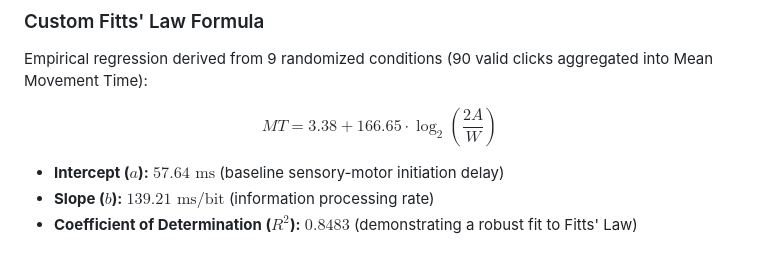
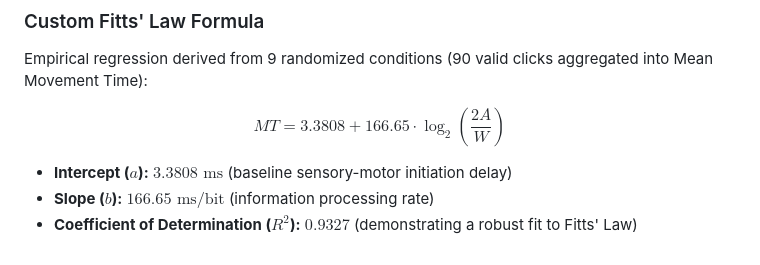
Before and after one commit to yu034604-crypto/experiment-study, a Markdown page: README.md, the part around the change. GitHub-like rendering.

```diff
--- a/README.md
+++ b/README.md
@@ -50,8 +50,8 @@ Standard HCI design guidelines often assume that all on-screen elements should b
 ### Custom Fitts' Law Formula
 Empirical regression derived from 9 randomized conditions (90 valid clicks aggregated into Mean Movement Time):
 
-$$MT = 3.38 + 166.65 \cdot \log_2\left(\frac{2A}{W}\right)$$
+$$MT = 3.3808 + 166.65 \cdot \log_2\left(\frac{2A}{W}\right)$$
 
-* **Intercept ($a$):** $57.64\text{ ms}$ (baseline sensory-motor initiation delay)
-* **Slope ($b$):** $139.21\text{ ms/bit}$ (information processing rate)
-* **Coefficient of Determination ($R^2$):** $0.8483$ (demonstrating a robust fit to Fitts' Law)
+* **Intercept ($a$):** $3.3808\text{ ms}$ (baseline sensory-motor initiation delay)
+* **Slope ($b$):** $166.65\text{ ms/bit}$ (information processing rate)
+* **Coefficient of Determination ($R^2$):** $0.9327$ (demonstrating a robust fit to Fitts' Law)
```
